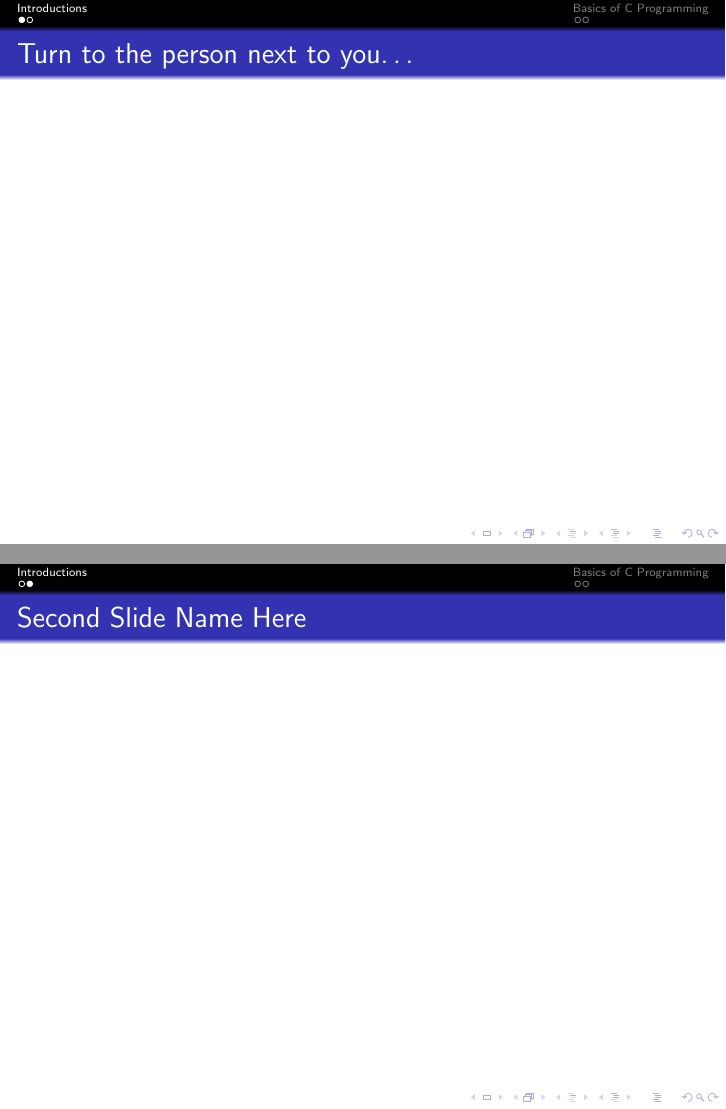
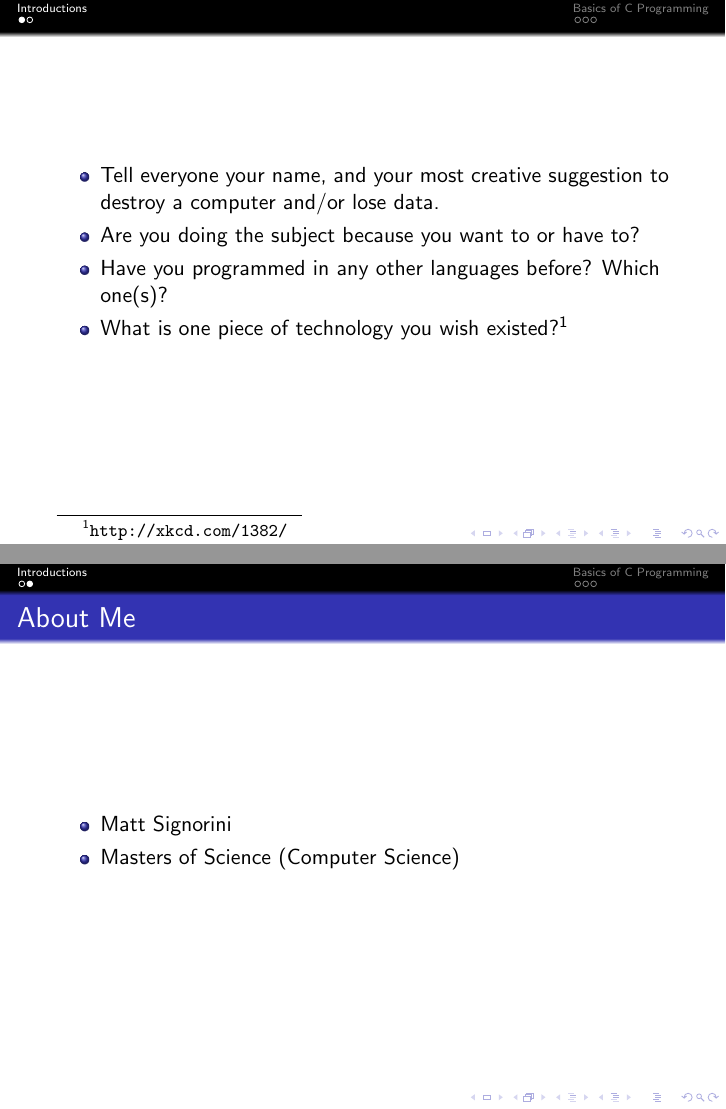
Before and after one commit to pkill-9/comp20005-workshops, LaTeX slides (week2/slides.tex): pages 3 and 4 of 6 before the commit and pages 3 and 4 of 7 after it, joined at a grey line. Compiled offline with pdfLaTeX.

Commit message:
Final slides content.

```diff
--- a/week2/slides.tex
+++ b/week2/slides.tex
@@ -30,14 +30,36 @@
 % more beautiful. Like sausages, you don't wanna know how it's made.
 \stepcounter{subsection}
 
-\begin{frame}{Turn to the person next to you\ldots}
+\begin{frame}{}
+    \begin{itemize}
+        \item Tell everyone your name, and your most creative suggestion to
+            destroy a computer and/or lose data.
+        \item Are you doing the subject because you want to or have to?
+        \item Have you programmed in any other languages before? Which one(s)?
+        \item What is one piece of technology you wish existed?\footnote{\url{http://xkcd.com/1382/}}
+    \end{itemize}
 \end{frame}
 
-\begin{frame}{Second Slide Name Here}
+\begin{frame}{About Me}
+    \begin{itemize}
+        \item Matt Signorini
+        \item Masters of Science (Computer Science)
+    \end{itemize}
 \end{frame}
 
 \section{Basics of C Programming}
 \stepcounter{subsection}
+
+\begin{frame}{Agenda}
+    \begin{block}{Outcomes}
+        At the end of todays class, you should know how to:
+        \begin{itemize}
+            \item Write simple C programs using the jEdit text editor.
+            \item Compile and run C programs using a command line.
+            \item Use IO functions and arithmetic operators in C.
+        \end{itemize}
+    \end{block}
+\end{frame}
 
 \begin{frame}{Example: IO Basics}
     Write a program that asks the user to enter two numbers, read them in
```
Also changed, not shown: week2/slides.tex (12 more changed lines).
